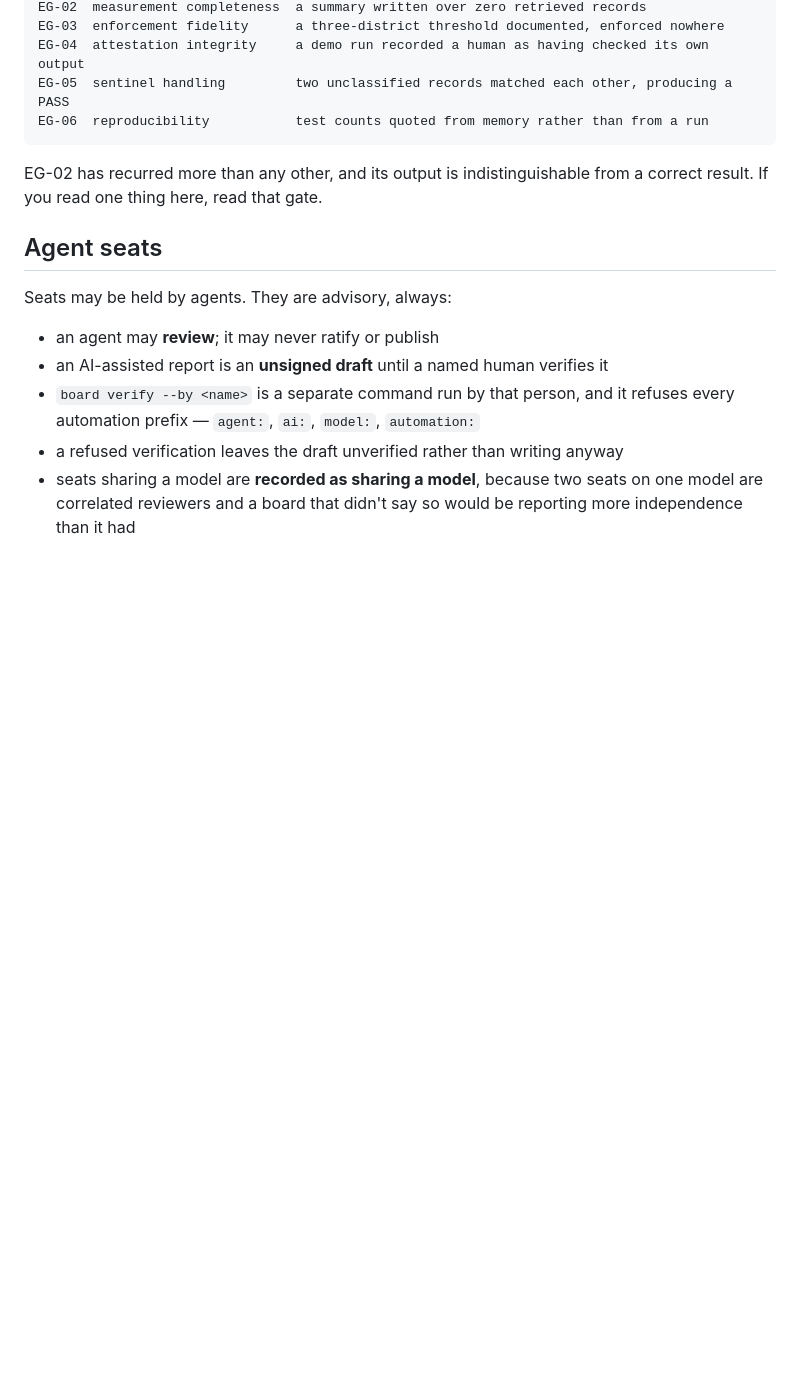
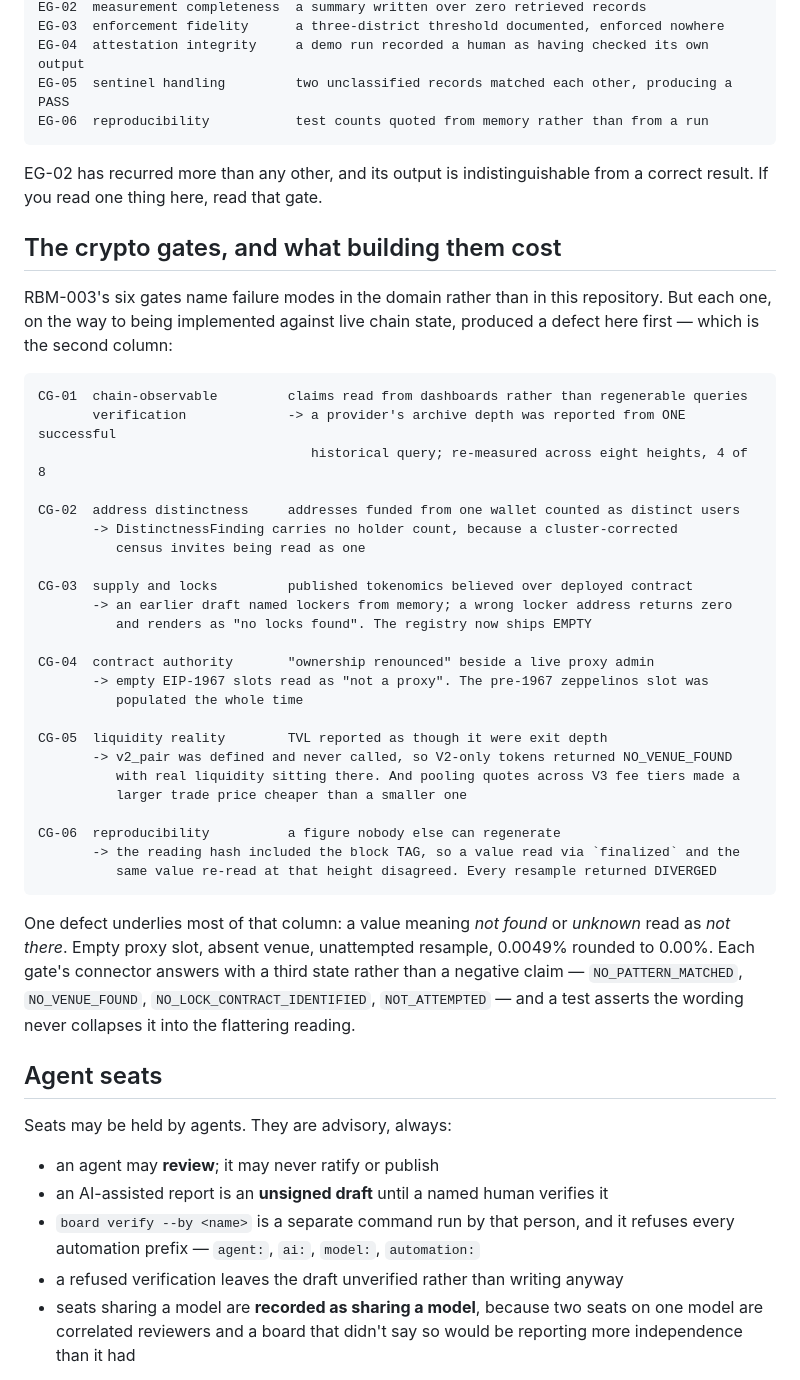
Before and after one commit to ianmcguane681-netizen/RBM-C-S-A.B-, a Markdown page: README.md, the part around the change. Drawn GitHub-style; blank space fills up the shorter version.

Commit message:
Record the crypto gates in the README, with what each cost to build
RBM-002's gate list is in the README with its provenance; RBM-003's was not. Adds it,
along with the defect each gate produced here on the way to answering against live chain
state -- an archive depth measured from one query, a proxy slot read as an absence, a V2
probe defined and never called, a hash that measured the route rather than the
measurement.

They share one shape: not-found read as not-there. Named as such, since it is the thing
the connectors are built to refuse.

````diff
--- a/README.md
+++ b/README.md
@@ -74,6 +74,45 @@ EG-06  reproducibility           test counts quoted from memory rather than from
 EG-02 has recurred more than any other, and its output is indistinguishable from a
 correct result. If you read one thing here, read that gate.
 
+## The crypto gates, and what building them cost
+
+RBM-003's six gates name failure modes in the domain rather than in this repository. But
+each one, on the way to being implemented against live chain state, produced a defect here
+first — which is the second column:
+
+```text
+CG-01  chain-observable         claims read from dashboards rather than regenerable queries
+       verification             -> a provider's archive depth was reported from ONE successful
+                                   historical query; re-measured across eight heights, 4 of 8
+
+CG-02  address distinctness     addresses funded from one wallet counted as distinct users
+       -> DistinctnessFinding carries no holder count, because a cluster-corrected
+          census invites being read as one
+
+CG-03  supply and locks         published tokenomics believed over deployed contract
+       -> an earlier draft named lockers from memory; a wrong locker address returns zero
+          and renders as "no locks found". The registry now ships EMPTY
+
+CG-04  contract authority       "ownership renounced" beside a live proxy admin
+       -> empty EIP-1967 slots read as "not a proxy". The pre-1967 zeppelinos slot was
+          populated the whole time
+
+CG-05  liquidity reality        TVL reported as though it were exit depth
+       -> v2_pair was defined and never called, so V2-only tokens returned NO_VENUE_FOUND
+          with real liquidity sitting there. And pooling quotes across V3 fee tiers made a
+          larger trade price cheaper than a smaller one
+
+CG-06  reproducibility          a figure nobody else can regenerate
+       -> the reading hash included the block TAG, so a value read via `finalized` and the
+          same value re-read at that height disagreed. Every resample returned DIVERGED
+```
+
+One defect underlies most of that column: a value meaning *not found* or *unknown* read as
+*not there*. Empty proxy slot, absent venue, unattempted resample, 0.0049% rounded to
+0.00%. Each gate's connector answers with a third state rather than a negative claim —
+`NO_PATTERN_MATCHED`, `NO_VENUE_FOUND`, `NO_LOCK_CONTRACT_IDENTIFIED`, `NOT_ATTEMPTED` —
+and a test asserts the wording never collapses it into the flattering reading.
+
 ## Agent seats
 
 Seats may be held by agents. They are advisory, always:
````
